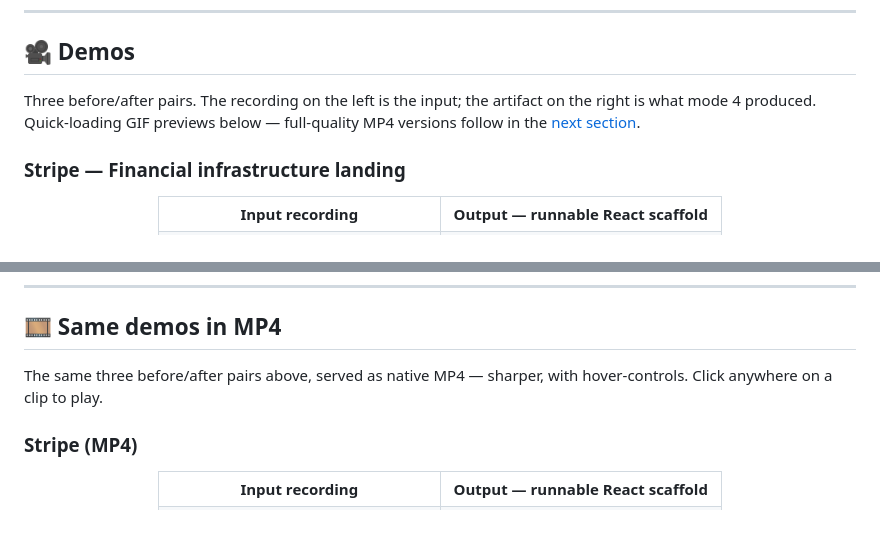
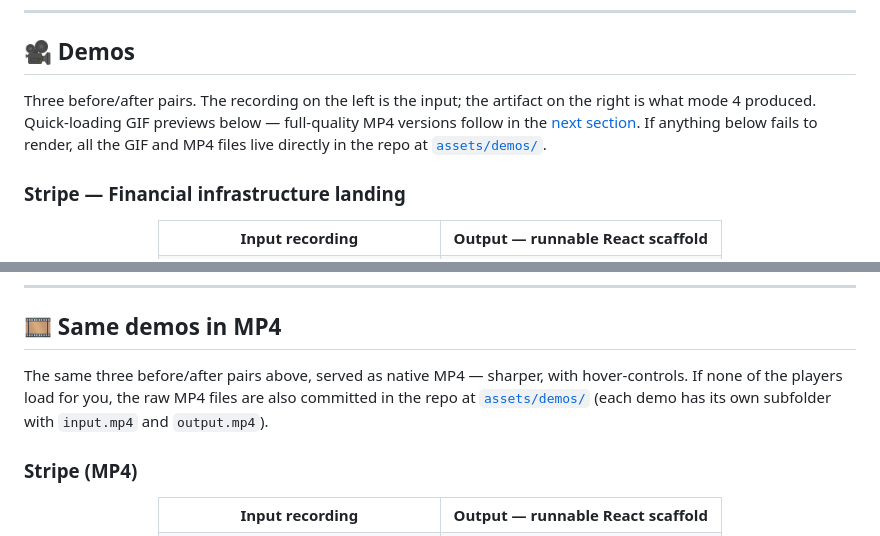
Before and after one commit to mmohajer9/video-to-ui, a Markdown page: README.md, 2 parts joined by grey strips. GitHub-like rendering.

Commit message:
provide reference

```diff
--- a/README.md
+++ b/README.md
@@ -99,7 +99,7 @@ Modes 3 and 4 build on mode 2 — both run the same analysis under the hood, the
 
 ## 🎥 Demos
 
-Three before/after pairs. The recording on the left is the input; the artifact on the right is what mode 4 produced. Quick-loading GIF previews below — full-quality MP4 versions follow in the [next section](#demos-mp4).
+Three before/after pairs. The recording on the left is the input; the artifact on the right is what mode 4 produced. Quick-loading GIF previews below — full-quality MP4 versions follow in the [next section](#demos-mp4). If anything below fails to render, all the GIF and MP4 files live directly in the repo at [`assets/demos/`](assets/demos/).
 
 ### Stripe — Financial infrastructure landing
 
@@ -170,7 +170,7 @@ Three before/after pairs. The recording on the left is the input; the artifact o
 
 ## 🎞️ Same demos in MP4
 
-The same three before/after pairs above, served as native MP4 — sharper, with hover-controls. Click anywhere on a clip to play.
+The same three before/after pairs above, served as native MP4 — sharper, with hover-controls. If none of the players load for you, the raw MP4 files are also committed in the repo at [`assets/demos/`](assets/demos/) (each demo has its own subfolder with `input.mp4` and `output.mp4`).
 
 ### Stripe (MP4)
 
```
